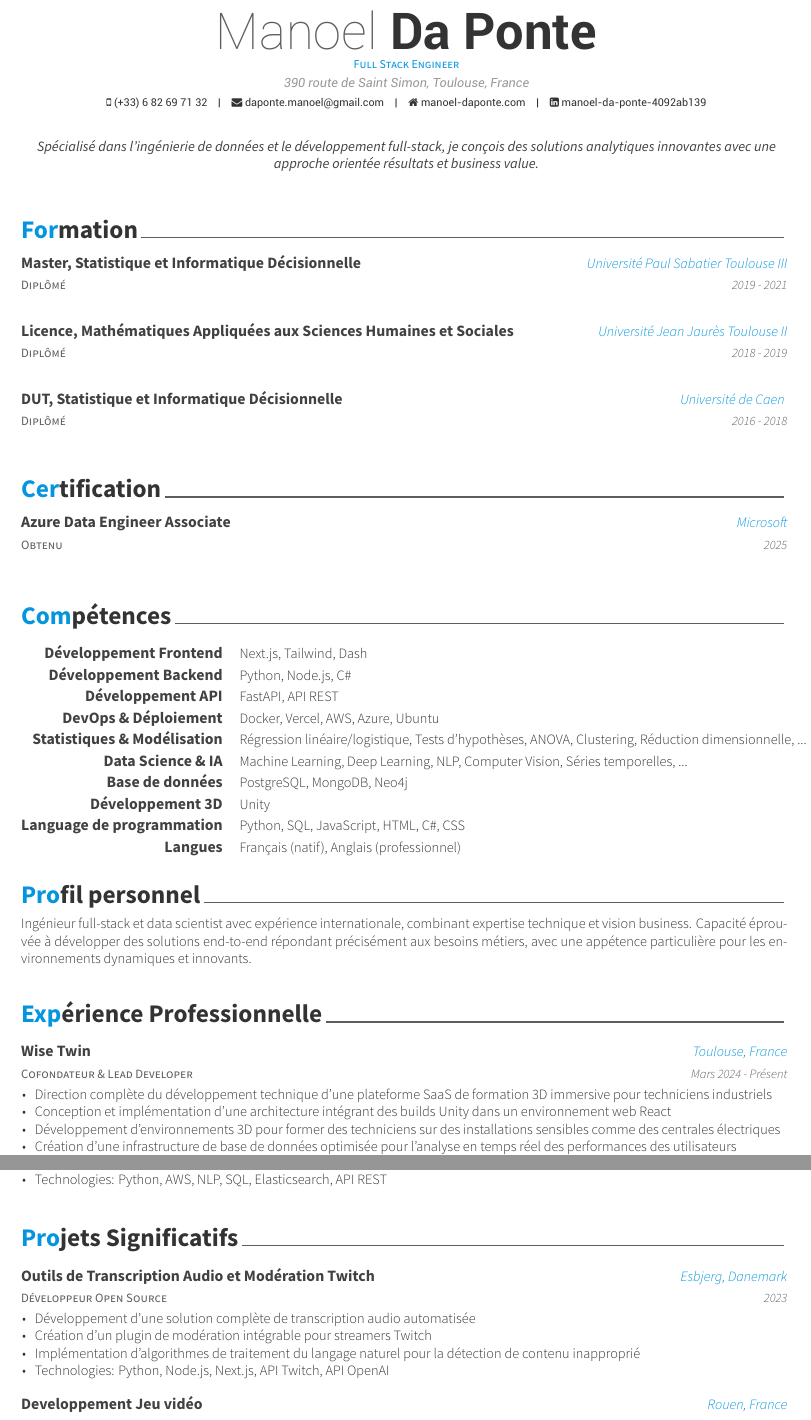
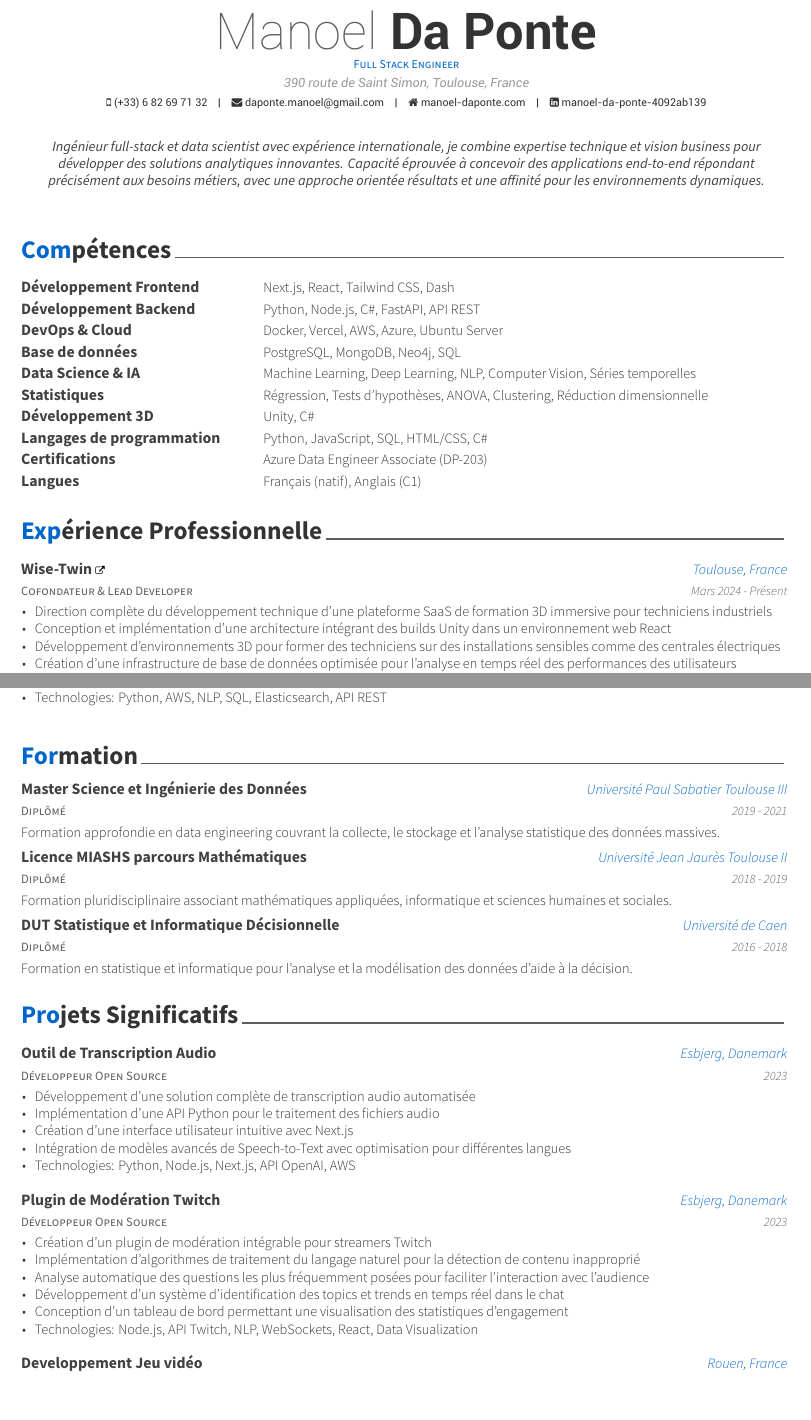
Before and after one commit to nina031/CV, a LaTeX CV (resume_cv.tex, which reads cv-sections/education.tex, cv-sections/experience.tex, cv-sections/profile.tex): two parts of pages 1 and 2 of 2, joined at a grey line, cut so that both start at the same text, the shorter picture padded with empty space. Compiled offline with XeLaTeX.

Commit message:
Tarik update

```diff
--- a/cv-sections/education.tex
+++ b/cv-sections/education.tex
@@ -14,28 +14,30 @@
 
 \cventry
 {Diplômé} % Status
-{Master, Statistique et Informatique Décisionnelle} % Degree
+{Master Science et Ingénierie des Données} % Degree
 {Université Paul Sabatier Toulouse III} % Institution
 {2019 - 2021} % Date(s)
-{} % Description(s) bullet points
+{Formation approfondie en data engineering couvrant la collecte, le stockage et l'analyse statistique des données massives.} % Description
+
 
 %------------------------------------------------
 
 \cventry
 {Diplômé} % Status
-{Licence, Mathématiques Appliquées aux Sciences Humaines et Sociales} % Degree
+{Licence MIASHS parcours Mathématiques} % Degree
 {Université Jean Jaurès Toulouse II} % Institution
 {2018 - 2019} % Date(s)
-{} % Description(s) bullet points
+{Formation pluridisciplinaire associant mathématiques appliquées, informatique et sciences humaines et sociales.} % Description
 
 %------------------------------------------------
 
 \cventry
 {Diplômé} % Status
-{DUT, Statistique et Informatique Décisionnelle} % Degree
-{Université de Caen } % Institution
+{DUT Statistique et Informatique Décisionnelle} % Degree
+{Université de Caen} % Institution
 {2016 - 2018} % Date(s)
-{} % Description(s) bullet points
+{Formation en statistique et informatique pour l'analyse et la modélisation des données d'aide à la décision.} % Description
+
 
 %------------------------------------------------
 
--- a/cv-sections/experience.tex
+++ b/cv-sections/experience.tex
@@ -14,7 +14,7 @@
 
 \cventry
 {Cofondateur \& Lead Developer} % Job title
-{Wise Twin} % Organization
+{\href{https://www.wisetwin.eu}{Wise-Twin {\tiny\textcolor{black}{\faExternalLink}}}} % Organization avec lien et icône noire plus petite
 {Toulouse, France} % Location
 {Mars 2024 - Présent} % Date(s)
 { % Description(s) of tasks/responsibilities
--- a/cv-sections/profile.tex
+++ b/cv-sections/profile.tex
@@ -2,7 +2,7 @@
 %	SECTION TITLE
 %----------------------------------------------------------------------------------------
 
-\cvsection{Profil personnel}
+\cvsection{Profil Personnel}
 
 %----------------------------------------------------------------------------------------
 %	SECTION CONTENT
--- a/cv-sections/projects.tex
+++ b/cv-sections/projects.tex
@@ -14,20 +14,41 @@
 
 \cventry
 {Développeur Open Source} % Role
-{Outils de Transcription Audio et Modération Twitch} % Project
+{Outil de Transcription Audio} % Project
 {Esbjerg, Danemark} % Location
 {2023} % Date(s)
 { % Description(s)
 \begin{cvitems}
 \item {Développement d'une solution complète de transcription audio automatisée}
-\item {Création d'un plugin de modération intégrable pour streamers Twitch}
-\item {Implémentation d'algorithmes de traitement du langage naturel pour la détection de contenu inapproprié}
-\item {Technologies: Python, Node.js, Next.js, API Twitch, API OpenAI}
+\item {Implémentation d'une API Python pour le traitement des fichiers audio}
+\item {Création d'une interface utilisateur intuitive avec Next.js}
+\item {Intégration de modèles avancés de Speech-to-Text avec optimisation pour différentes langues}
+\item {Technologies: Python, Node.js, Next.js, API OpenAI, AWS}
 \end{cvitems}
 }
 \vspace{1.5em}
 
 %------------------------------------------------
+
+\cventry
+{Développeur Open Source} % Role
+{Plugin de Modération Twitch} % Project
+{Esbjerg, Danemark} % Location
+{2023} % Date(s)
+{ % Description(s)
+\begin{cvitems}
+\item {Création d'un plugin de modération intégrable pour streamers Twitch}
+\item {Implémentation d'algorithmes de traitement du langage naturel pour la détection de contenu inapproprié}
+\item {Analyse automatique des questions les plus fréquemment posées pour faciliter l'interaction avec l'audience}
+\item {Développement d'un système d'identification des topics et trends en temps réel dans le chat}
+\item {Conception d'un tableau de bord permettant une visualisation des statistiques d'engagement}
+\item {Technologies: Node.js, API Twitch, NLP, WebSockets, React, Data Visualization}
+\end{cvitems}
+}
+\vspace{1.5em}
+
+%------------------------------------------------
+
 
 \cventry
 {Développeur Principal} % Role
--- a/cv-sections/skills.tex
+++ b/cv-sections/skills.tex
@@ -14,61 +14,61 @@
 
 \cvskill
 {Développement Frontend} % Category
-{Next.js, Tailwind, Dash} % Skills
+{Next.js, React, Tailwind CSS, Dash} % Skills alignées et uniformisées
 
 %------------------------------------------------
 
 \cvskill
 {Développement Backend} % Category
-{Python, Node.js, C\#} % Skills
+{Python, Node.js, C\#, FastAPI, API REST} % Regroupement des APIs avec le backend
 
 %------------------------------------------------
 
 \cvskill
-{Développement API} % Category
-{FastAPI, API REST} % Skills
-%------------------------------------------------
-
-\cvskill
-{DevOps \& Déploiement} % Category
-{Docker, Vercel, AWS, Azure, Ubuntu} % Skills
-
-%------------------------------------------------
-
-\cvskill
-{Statistiques \& Modélisation} % Category
-{Régression linéaire/logistique, Tests d'hypothèses, ANOVA, Clustering, Réduction dimensionnelle, ...} % Skills
-
-%------------------------------------------------
-
-
-\cvskill
-{Data Science \& IA} % Category
-{Machine Learning, Deep Learning, NLP, Computer Vision, Séries temporelles, ...} % Skills
+{DevOps \& Cloud} % Category
+{Docker, Vercel, AWS, Azure, Ubuntu Server} % Skills
 
 %------------------------------------------------
 
 \cvskill
 {Base de données} % Category
-{PostgreSQL, MongoDB, Neo4j} % Skills
+{PostgreSQL, MongoDB, Neo4j, SQL} % Skills
+
+%------------------------------------------------
+
+\cvskill
+{Data Science \& IA} % Category
+{Machine Learning, Deep Learning, NLP, Computer Vision, Séries temporelles} % Skills plus concises
+
+%------------------------------------------------
+
+\cvskill
+{Statistiques} % Category
+{Régression, Tests d'hypothèses, ANOVA, Clustering, Réduction dimensionnelle} % Skills
 
 %------------------------------------------------
 
 \cvskill
 {Développement 3D} % Category
-{Unity} % Skills
+{Unity, C\#} % Skills
 
 %------------------------------------------------
 
 \cvskill
-{Language de programmation} % Category
-{Python, SQL, JavaScript, HTML, C\#, CSS} % Skills
+{Langages de programmation} % Category
+{Python, JavaScript, SQL, HTML/CSS, C\#} % Skills regroupées logiquement
+
+%------------------------------------------------
+
+\cvskill
+{Certifications} % Category
+{Azure Data Engineer Associate (DP-203)} % Ajout des certifications ici
 
 %------------------------------------------------
 
 \cvskill
 {Langues} % Category
-{Français (natif), Anglais (professionnel)} % Skills
+{Français (natif), Anglais (C1)} % Mise à jour du niveau
 
 %------------------------------------------------
 
--- a/resume_cv.tex
+++ b/resume_cv.tex
@@ -11,7 +11,9 @@
 \fontdir[fonts/]
 
 % Color for highlights
-\colorlet{awesome}{awesome-skyblue}
+% \colorlet{awesome}{awesome-skyblue}
+\definecolor{myblue}{HTML}{0066CC} % Un bleu plus foncé et lisible
+\colorlet{awesome}{myblue}
 
 \renewcommand{\acvHeaderSocialSep}{\quad\textbar\quad}
 
@@ -28,7 +30,7 @@
 \linkedin{manoel-da-ponte-4092ab139}
 
 \position{Full Stack Engineer}
-\quote{Spécialisé dans l'ingénierie de données et le développement full-stack, je conçois des solutions analytiques innovantes avec une approche orientée résultats et business value.}
+\quote{Ingénieur full-stack et data scientist avec expérience internationale, je combine expertise technique et vision business pour développer des solutions analytiques innovantes. Capacité éprouvée à concevoir des applications end-to-end répondant précisément aux besoins métiers, avec une approche orientée résultats et une affinité pour les environnements dynamiques.}
 
 \makecvfooter{\today}{Manoel Da Ponte~~~·~~~Résumé}{\thepage}
 
```
Also changed, not shown: awesome-cv.cls (+17 -2 lines), cv-sections/experience.tex (5 more changed lines), resume_cv.tex (6 more changed lines).
